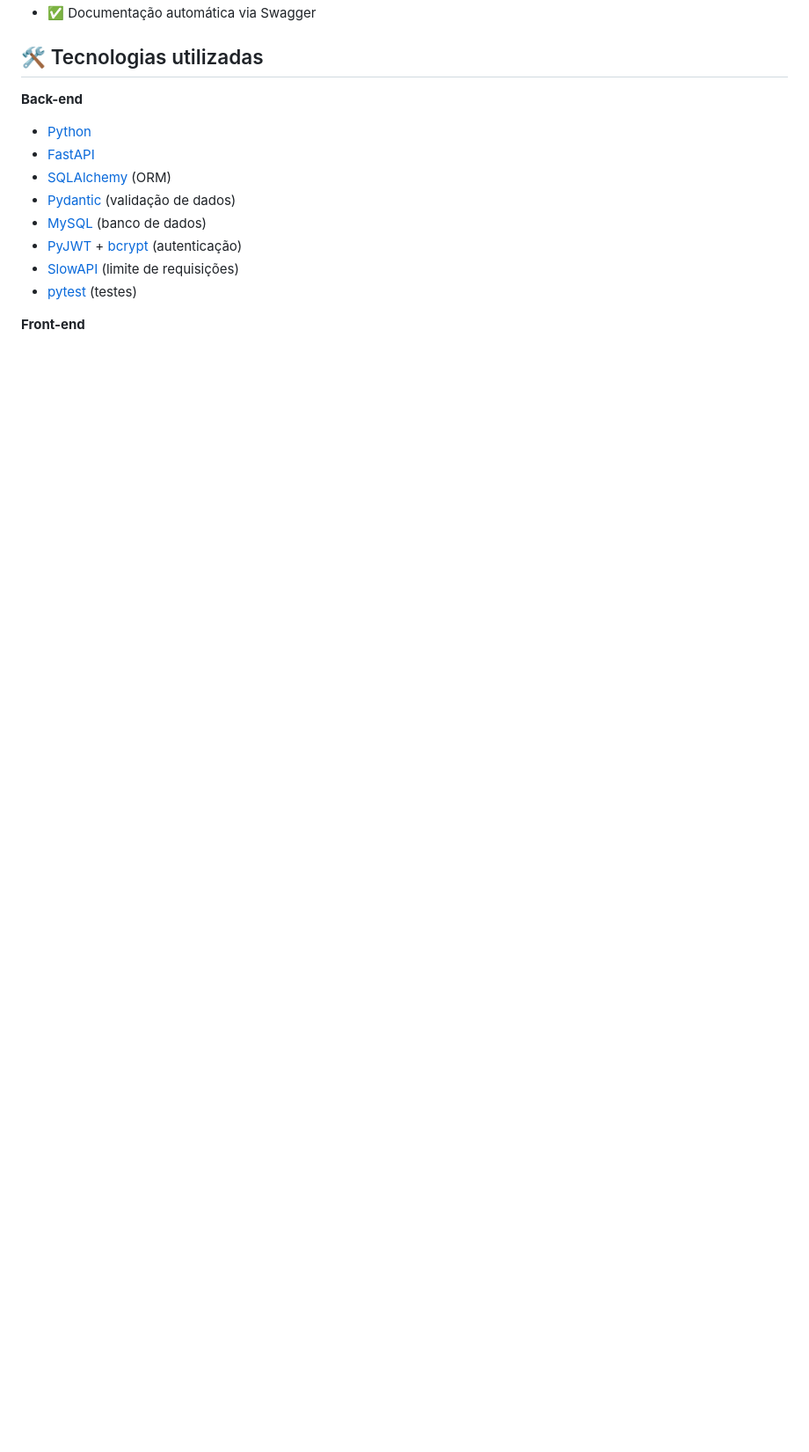
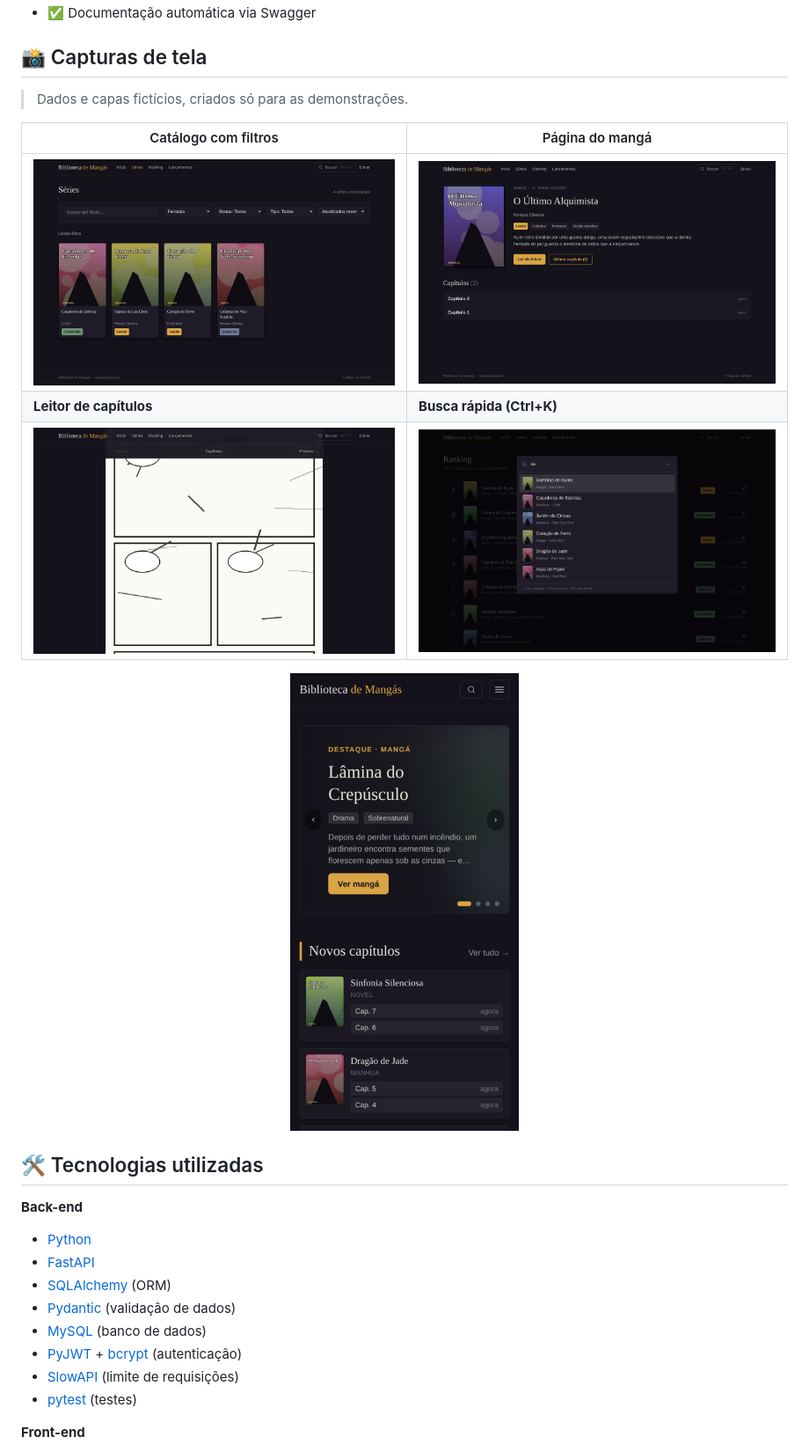
Before and after one commit to ViktorHSO/biblioteca-de-mangas, a Markdown page: README.md, the part around one of its changes. Shown at 88% size. GitHub-like rendering; pictures changed too: docs/screenshots/busca-rapida.png (added), docs/screenshots/catalogo.png (added), docs/screenshots/celular.png (added); blank space fills up the shorter version.

```diff
--- a/README.md
+++ b/README.md
@@ -37,4 +53,18 @@ O objetivo principal do projeto é praticar a construção de uma API REST compl
 - ✅ Documentação automática via Swagger
+
+## 📸 Capturas de tela
+
+> Dados e capas fictícios, criados só para as demonstrações.
+
+| Catálogo com filtros | Página do mangá |
+|---|---|
+| <img src="docs/screenshots/catalogo.png" alt="Catálogo de séries filtrado por gênero" /> | <img src="docs/screenshots/manga.png" alt="Página de um mangá com sinopse e lista de capítulos" /> |
+| **Leitor de capítulos** | **Busca rápida (Ctrl+K)** |
+| <img src="docs/screenshots/leitor.png" alt="Leitor com páginas em rolagem vertical" /> | <img src="docs/screenshots/busca-rapida.png" alt="Janela de busca rápida com resultados" /> |
+
+<p align="center">
+  <img src="docs/screenshots/celular.png" alt="Página inicial no celular" width="260" />
+</p>
 
 ## 🛠️ Tecnologias utilizadas
 
```
Also changed, not shown: other parts of README.md (+85 -17 lines), docs/screenshots/home.png (added).
